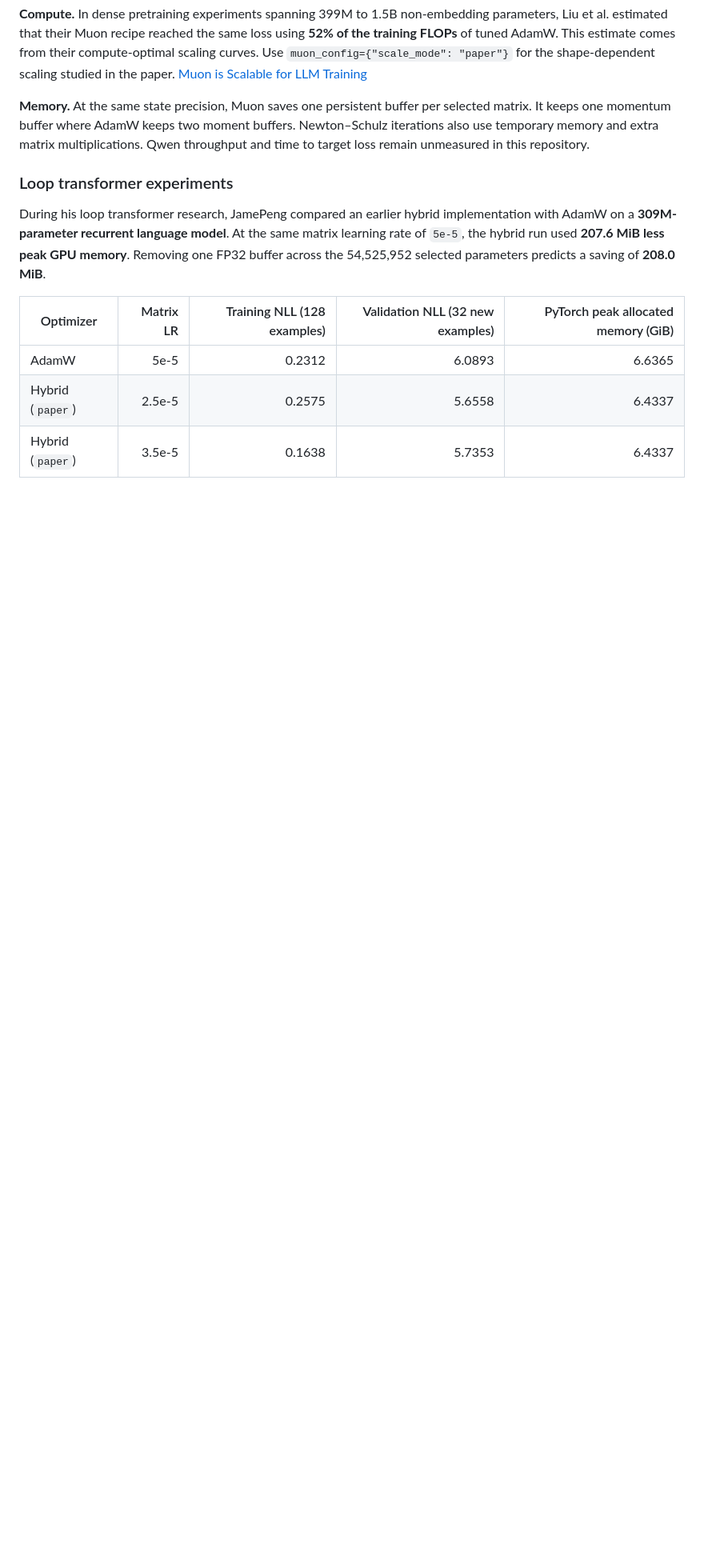
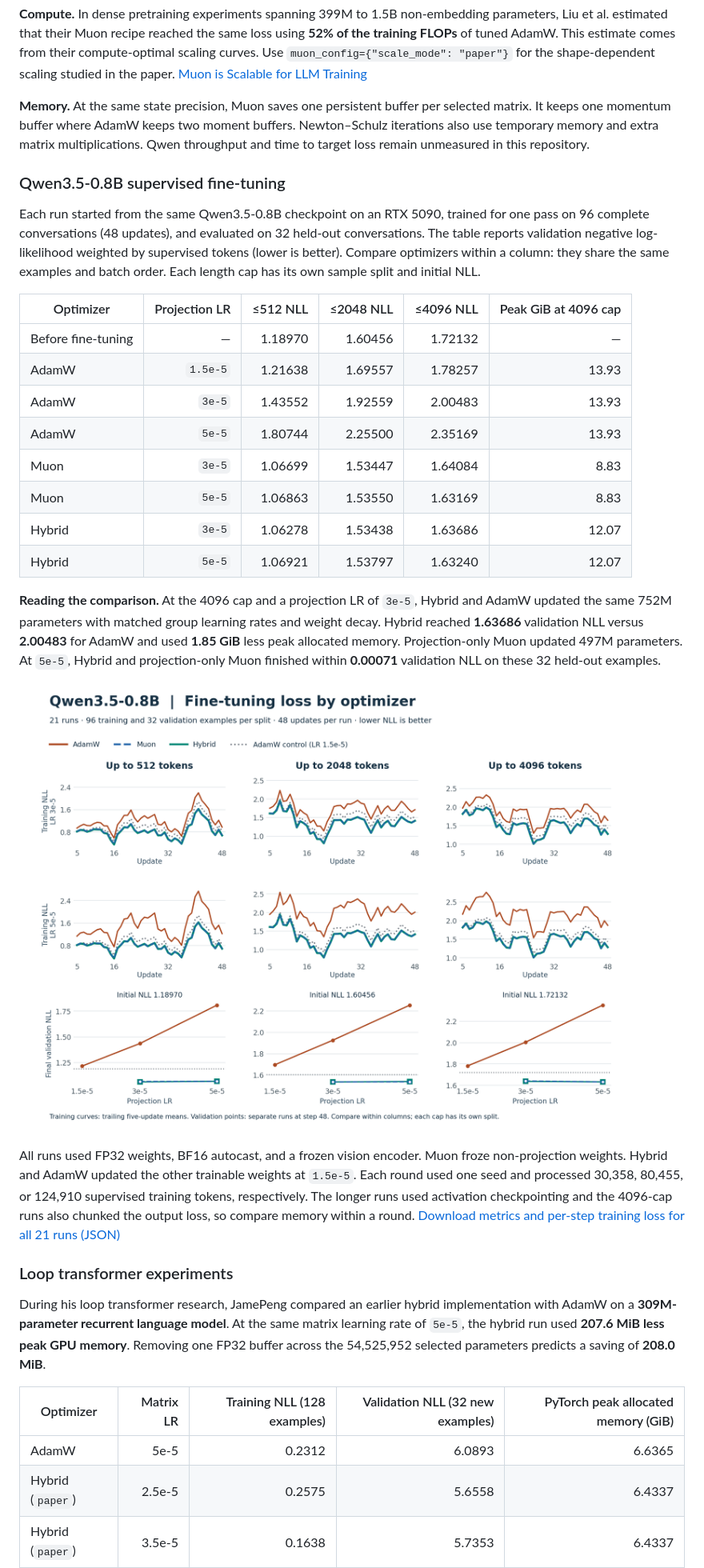
Before and after one commit to JamePeng/hybrid_muon, a Markdown page: README.md, the part around the change. Shown at 80% size. Rendered like a GitHub page; pictures changed too: docs/benchmarks/qwen3.5-0.8b/loss-by-sequence-limit-en.png (added); blank space fills up the shorter version.

```diff
--- a/README.md
+++ b/README.md
@@ -267,6 +267,27 @@ trainer.train()
 
 **Memory.** At the same state precision, Muon saves one persistent buffer per selected matrix. It keeps one momentum buffer where AdamW keeps two moment buffers. Newton–Schulz iterations also use temporary memory and extra matrix multiplications. Qwen throughput and time to target loss remain unmeasured in this repository.
 
+### Qwen3.5-0.8B supervised fine-tuning
+
+Each run started from the same Qwen3.5-0.8B checkpoint on an RTX 5090, trained for one pass on 96 complete conversations (48 updates), and evaluated on 32 held-out conversations. The table reports validation negative log-likelihood weighted by supervised tokens (lower is better). Compare optimizers within a column: they share the same examples and batch order. Each length cap has its own sample split and initial NLL.
+
+| Optimizer | Projection LR | ≤512 NLL | ≤2048 NLL | ≤4096 NLL | Peak GiB at 4096 cap |
+| --- | ---: | ---: | ---: | ---: | ---: |
+| Before fine-tuning | — | 1.18970 | 1.60456 | 1.72132 | — |
+| AdamW | `1.5e-5` | 1.21638 | 1.69557 | 1.78257 | 13.93 |
+| AdamW | `3e-5` | 1.43552 | 1.92559 | 2.00483 | 13.93 |
+| AdamW | `5e-5` | 1.80744 | 2.25500 | 2.35169 | 13.93 |
+| Muon | `3e-5` | 1.06699 | 1.53447 | 1.64084 | 8.83 |
+| Muon | `5e-5` | 1.06863 | 1.53550 | 1.63169 | 8.83 |
+| Hybrid | `3e-5` | 1.06278 | 1.53438 | 1.63686 | 12.07 |
+| Hybrid | `5e-5` | 1.06921 | 1.53797 | 1.63240 | 12.07 |
+
+**Reading the comparison.** At the 4096 cap and a projection LR of `3e-5`, Hybrid and AdamW updated the same 752M parameters with matched group learning rates and weight decay. Hybrid reached **1.63686** validation NLL versus **2.00483** for AdamW and used **1.85 GiB** less peak allocated memory. Projection-only Muon updated 497M parameters. At `5e-5`, Hybrid and projection-only Muon finished within **0.00071** validation NLL on these 32 held-out examples.
+
+![Training loss at projection LRs of 3e-5 and 5e-5 and final validation NLL for all 21 runs, grouped by the 512-, 2048-, and 4096-token caps](docs/benchmarks/qwen3.5-0.8b/loss-by-sequence-limit-en.png)
+
+All runs used FP32 weights, BF16 autocast, and a frozen vision encoder. Muon froze non-projection weights. Hybrid and AdamW updated the other trainable weights at `1.5e-5`. Each round used one seed and processed 30,358, 80,455, or 124,910 supervised training tokens, respectively. The longer runs used activation checkpointing and the 4096-cap runs also chunked the output loss, so compare memory within a round. [Download metrics and per-step training loss for all 21 runs (JSON)](docs/benchmarks/qwen3.5-0.8b/results.json)
+
 ### Loop transformer experiments
 
 During his loop transformer research, JamePeng compared an earlier hybrid implementation with AdamW on a **309M-parameter recurrent language model**. At the same matrix learning rate of `5e-5`, the hybrid run used **207.6 MiB less peak GPU memory**. Removing one FP32 buffer across the 54,525,952 selected parameters predicts a saving of **208.0 MiB**.
```
Also changed, not shown: README_zh.md (+21 -0 lines), docs/benchmarks/qwen3.5-0.8b/loss-by-sequence-limit-zh.png (added), 1 other file.
